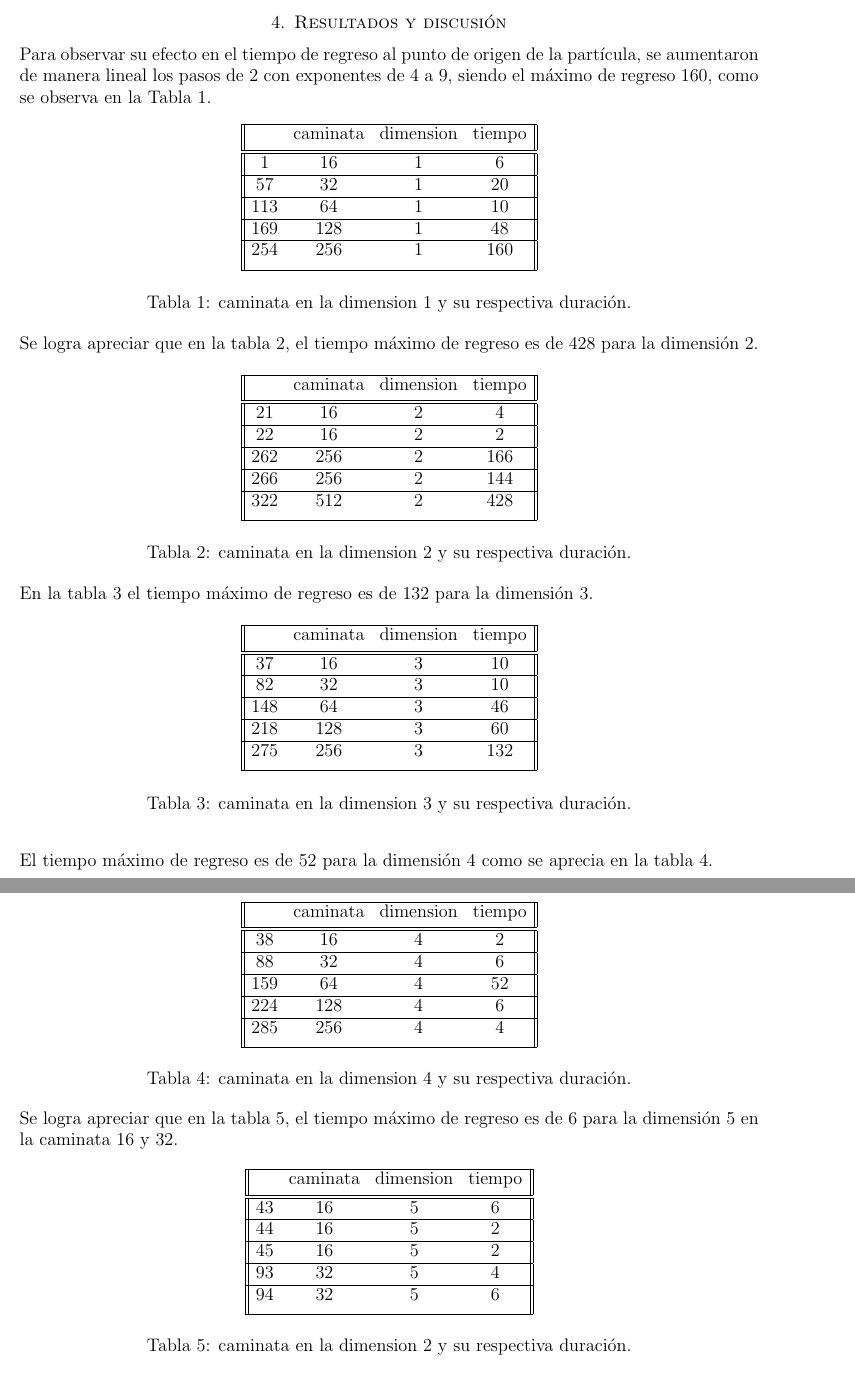
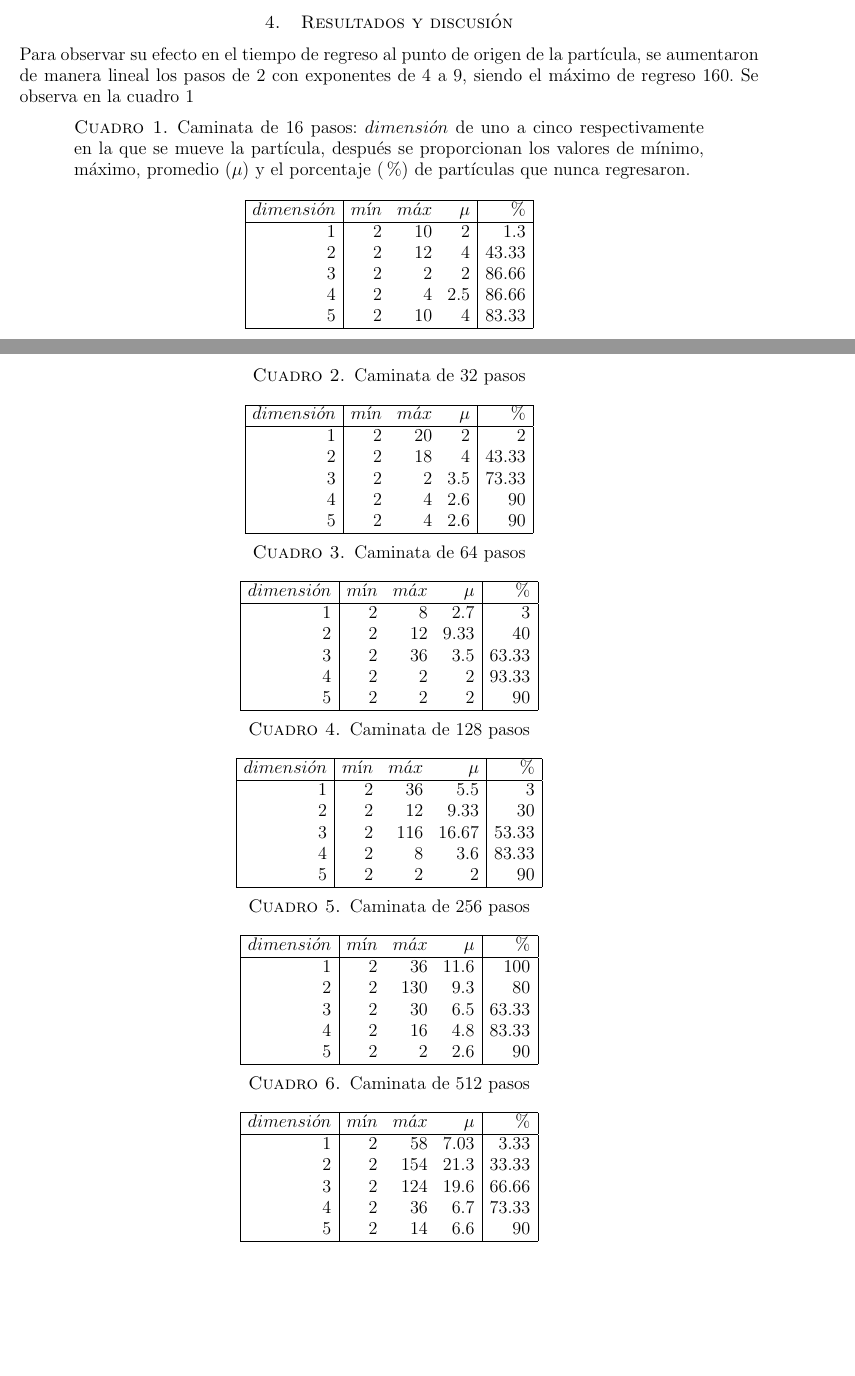
Before and after one commit to MariaMontemayor/Simul, a LaTeX problem sheet (tarea1/main.tex): two parts of pages 2 and 3 of 3 before the commit and two parts of pages 2 and 3 of 4 after it, joined at a grey line, cut so that both start at the same text, the shorter picture padded with empty space. The pictures show the PDF file tarea1/tarea1_R.pdf that the author committed with the source.

Commit message:
Add files via upload

```diff
--- a/tarea1/main.tex
+++ b/tarea1/main.tex
@@ -85,138 +106,135 @@ names(reg)=c('caminata','dimension')
 
-print(origenes)
+
 
 \end{lstlisting}
 
 \section{Resultados y discusión}
-Para observar su efecto en el tiempo de regreso al punto de origen de la partícula, se aumentaron de manera lineal los pasos de 2 con exponentes de 4 a 9, siendo el máximo de regreso 160, como se observa en la Tabla 1.
+Para observar su efecto en el tiempo de regreso al punto de origen de la partícula, se aumentaron de manera lineal los pasos de 2 con exponentes de 4 a 9, siendo el máximo de regreso 160.
+Se observa en la cuadro 1
+{
+\begin{table}[ht]
+    \caption{Caminata de 16 pasos: $dimensión$ de uno a cinco respectivamente en la que se mueve la partícula, después se proporcionan los valores de mínimo, máximo, promedio ($\mu$) y el porcentaje (\%) de partículas que nunca regresaron.}
+    \label{datos}
+    \centering
+    \begin{tabular}{|r|rrr|r|}
+       \hline
+        $dimensión$&$mín$&$máx$&$\mu$&\% \\
+        \hline
+        1 & 2 & 10 & 2 & 1.3 \\
+        2 & 2 & 12 & 4 & 43.33 \\
+        3 & 2 & 2 & 2 & 86.66 \\
+        4 & 2 & 4 & 2.5 & 86.66 \\
+        5 & 2 & 10 & 4 & 83.33\\
+        \hline
+    \end{tabular}
+\end{table}
+\bigskip
+
+\begin{table}[ht]
+    \caption{Caminata de 32 pasos}
+    \label{datos}
+    \centering
+    \begin{tabular}{|r|rrr|r|}
+       \hline
+        $dimensión$&$mín$&$máx$&$\mu$&\% \\
+        \hline
+        1 & 2 & 20 & 2 & 2 \\
+        2 & 2 & 18 & 4 & 43.33 \\
+        3 & 2 & 2 & 3.5 & 73.33 \\
+        4 & 2 & 4 & 2.6 & 90 \\
+        5 & 2 & 4 & 2.6 & 90\\
+        \hline
+    \end{tabular}
+\end{table}
+\bigskip
+
+\begin{table}[ht]
+    \caption{Caminata de 64 pasos}
+    \label{datos}
+    \centering
+    \begin{tabular}{|r|rrr|r|}
+       \hline
+        $dimensión$&$mín$&$máx$&$\mu$&\% \\
+        \hline
+        1 & 2 & 8 & 2.7 & 3 \\
+        2 & 2 & 12 & 9.33 & 40 \\
+        3 & 2 & 36 & 3.5 & 63.33 \\
+        4 & 2 & 2 & 2 & 93.33 \\
+        5 & 2 & 2 & 2 & 90\\
+        \hline
+    \end{tabular}
+\end{table}
+\bigskip
+
+\begin{table}[ht]
+    \caption{Caminata de 128 pasos}
+    \label{datos}
+    \centering
+    \begin{tabular}{|r|rrr|r|}
+       \hline
+        $dimensión$&$mín$&$máx$&$\mu$&\% \\
+        \hline
+        1 & 2 & 36 & 5.5 & 3 \\
+        2 & 2 & 12 & 9.33 & 30 \\
+        3 & 2 & 116 & 16.67 & 53.33 \\
+        4 & 2 & 8 & 3.6 & 83.33 \\
+        5 & 2 & 2 & 2 & 90\\
+        \hline
+    \end{tabular}
+\end{table}
+\bigskip
+
+\begin{table}[ht]
+    \caption{Caminata de 256 pasos}
+    \label{datos}
+    \centering
+    \begin{tabular}{|r|rrr|r|}
+       \hline
+        $dimensión$&$mín$&$máx$&$\mu$&\% \\
+        \hline
+        1 & 2 & 36 & 11.6 & 100 \\
+        2 & 2 & 130 & 9.3 & 80 \\
+        3 & 2 & 30 & 6.5 & 63.33 \\
+        4 & 2 & 16 & 4.8 & 83.33 \\
+        5 & 2 & 2 & 2.6 & 90\\
+        \hline
+    \end{tabular}
+\end{table}
+\bigskip
+
+\begin{table}[ht]
+    \caption{Caminata de 512 pasos}
+    \label{datos}
+    \centering
+    \begin{tabular}{|r|rrr|r|}
+       \hline
+        $dimensión$&$mín$&$máx$&$\mu$&\% \\
+        \hline
+        1 & 2 & 58 & 7.03 & 3.33 \\
+        2 & 2 & 154 & 21.3 & 33.33 \\
+        3 & 2 & 124 & 19.6 & 66.66 \\
+        4 & 2 & 36 & 6.7 & 73.33 \\
+        5 & 2 & 14 & 6.6 & 90\\
+        \hline
+    \end{tabular}
+\end{table}
+}
+\clearpage
+\\
+\\
+\\
+\hvfill
+Se generó un diagrama de caja-bigote para visualizar de manera gráfica la caminata de la partícula en las cinco dimensiones.
+\begin{figure}[h!]
+    \centering
+    \includegraphics[width=0.5\textwidth]{p1mr.png}
+    \caption{\label{fig1}Diagrama caja-bigotes}
+    \label{fig:figura1}
+\end{figure}
 
 \bigskip
-\begin{center}
- \begin{tabular}{||c c c c||}
- \hline
-     & caminata & dimension & tiempo \\ [0.5ex]
- \hline\hline
- 1 & 16 & 1 & 6 \\
- \hline
- 57 & 32 & 1 & 20 \\
- \hline
- 113 & 64 & 1 & 10 \\
- \hline
- 169 & 128 & 1 & 48 \\
- \hline
- 254 & 256 & 1 & 160 \\ [1ex]
- \hline
-\end{tabular}
-\end{center}
+Se puede concluir que la partícula tarda más en regresar al punto de origen o regresa un menor número de veces cuando se encuentra en la dimensión 5, por lo tanto entre menor sea la cantidad de dimensiones, mayor será el tiempo de regreso de la partícula al punto de origen.
 \bigskip
-\begin{center} \caption{Tabla 1: caminata en la dimension 1 y su respectiva duración.\label{tabla:1}}
-\end{center}
-
-
-\bigskip
-Se logra apreciar que en la tabla 2, el tiempo máximo de regreso es de 428 para la dimensión 2.
-
-\bigskip
-\begin{center}
- \begin{tabular}{||c c c c||}
- \hline
-     & caminata & dimension & tiempo \\ [0.5ex]
- \hline\hline
- 21 & 16 & 2 & 4 \\
- \hline
- 22 & 16 & 2 & 2 \\
- \hline
- 262 & 256 & 2 & 166 \\
- \hline
- 266 & 256 & 2 & 144 \\
- \hline
- 322 & 512 & 2 & 428 \\ [1ex]
- \hline
-\end{tabular}
-\end{center}
-\bigskip
-\begin{center} \caption{Tabla 2: caminata en la dimension 2 y su respectiva duración.\label{tabla:2}}
-\end{center}
-
-\bigskip
-En la tabla 3 el tiempo máximo de regreso es de 132 para la dimensión 3.
-
-\bigskip
-\begin{center}
- \begin{tabular}{||c c c c||}
- \hline
-     & caminata & dimension & tiempo \\ [0.5ex]
- \hline\hline
- 37 & 16 & 3 & 10 \\
- \hline
- 82 & 32 & 3 & 10 \\
- \hline
- 148 & 64 & 3 & 46 \\
- \hline
- 218 & 128 & 3 & 60 \\
- \hline
- 275 & 256 & 3 & 132 \\ [1ex]
- \hline
-\end{tabular}
-\end{center}
-\bigskip
-\begin{center} \caption{Tabla 3: caminata en la dimension 3 y su respectiva duración.\label{tabla:3}}
-\end{center}
-
-\bigskip
-\bigskip
-
-El tiempo máximo de regreso es de 52 para la dimensión 4 como se aprecia en la tabla 4.
-
-\bigskip
-\begin{center}
- \begin{tabular}{||c c c c||}
- \hline
-     & caminata & dimension & tiempo \\ [0.5ex]
- \hline\hline
- 38 & 16 & 4 & 2 \\
- \hline
- 88 & 32 & 4 & 6 \\
- \hline
- 159 & 64 & 4 & 52 \\
- \hline
- 224 & 128 & 4 & 6 \\
- \hline
- 285 & 256 & 4 & 4 \\ [1ex]
- \hline
-\end{tabular}
-\end{center}
-\bigskip
-\begin{center} \caption{Tabla 4: caminata en la dimension 4 y su respectiva duración.\label{tabla:4}}
-\end{center}
-
-\bigskip
-Se logra apreciar que en la tabla 5, el tiempo máximo de regreso es de 6 para la dimensión 5 en la caminata 16 y 32.
-
-\bigskip
-\begin{center}
- \begin{tabular}{||c c c c||}
- \hline
-     & caminata & dimension & tiempo \\ [0.5ex]
- \hline\hline
- 43 & 16 & 5 & 6 \\
- \hline
- 44 & 16 & 5 & 2 \\
- \hline
- 45 & 16 & 5 & 2 \\
- \hline
- 93 & 32 & 5 & 4 \\
- \hline
- 94 & 32 & 5 & 6 \\ [1ex]
- \hline
-\end{tabular}
-\end{center}
-\bigskip
-\begin{center} \caption{Tabla 5: caminata en la dimension 2 y su respectiva duración.\label{tabla:5}}
-\end{center}
-
-\bigskip
-Se puede concluir que la partícula tarda más en regresar al punto de origen o regresa un menor número de veces cuando se encuentra en la dimensión 5, por lo tanto entre menor sea la cantidad de dimensiones, será mayor el tiempo de regreso de la partícula al punto de origen.
 
 \bibliography{Dra.Elisa}
 \bibliographystyle{plainnat}
```
Also changed, not shown: tarea1/p1mr.png (added), tarea1/tarea1_R.pdf, tarea1/main.tex (58 more changed lines), 1 other file. Lines whose indentation alone changed are shown as unchanged.
